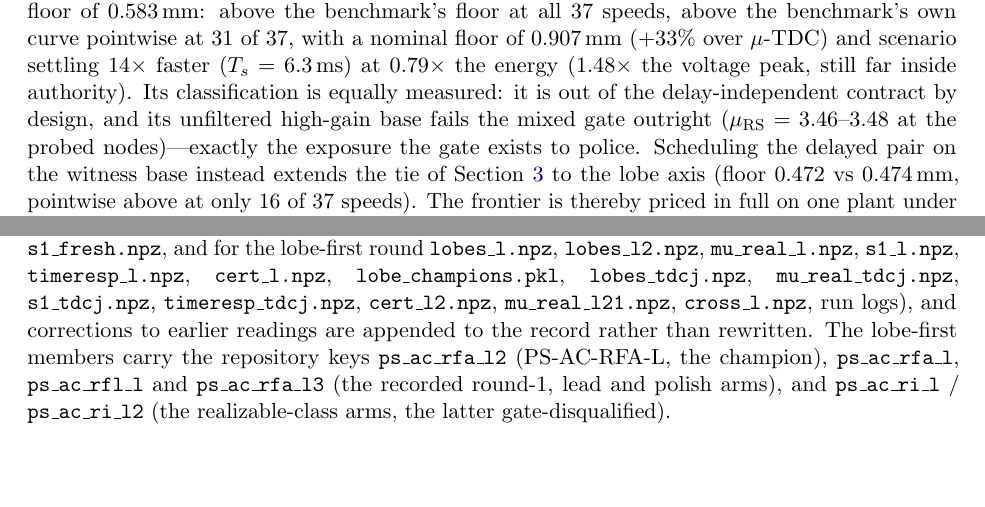
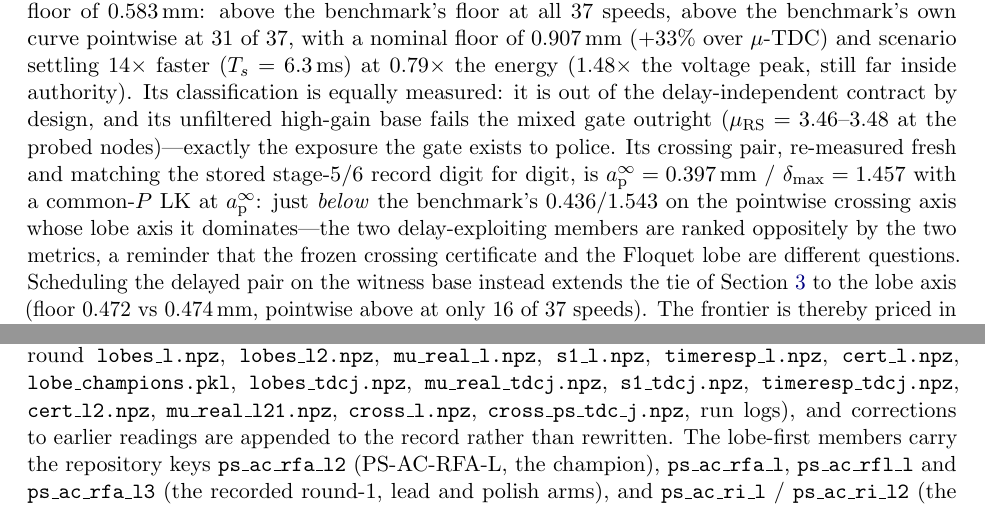
Before and after one commit to samo14s/new-controller, a LaTeX paper (paper/draft.tex): two parts of pages 15 and 17 of 21 before the commit and two parts of pages 15 and 18 of 22 after it, joined at a grey line, cut so that both start at the same text, the shorter picture padded with empty space. Compiled offline with pdfLaTeX.

Commit message:
PS-TDC-J crossing pair completed: ap_inf 0.397 mm, delta_max 1.457
- fresh stage-5/6 measurement matches the stored stage56 record digit
  for digit (verification, not trust): peak 0.685 with tau_max
  unbounded, ap_inf = 0.3973 mm, delta_max = 1.457, common-P LK at
  ap_inf feasible (cross_ps_tdc_j.npz)
- honest nuance recorded: on the pointwise crossing axis the benchmark
  still leads PS-TDC-J (0.436/1.543 vs 0.397/1.457) while PS-TDC-J
  dominates the lobe axis -- the two delay-exploiting members are
  ranked oppositely by the two metrics
- Table 4 last empty cell filled; cross_lobe.py generalized to take
  the member kind from argv

```diff
--- a/paper/draft.tex
+++ b/paper/draft.tex
@@ -1041,7 +1041,15 @@ voltage peak, still far inside authority).  Its classification is
 equally measured: it is out of the delay-independent contract by
 design, and its unfiltered high-gain base fails the mixed gate
 outright ($\muRS = 3.46$--$3.48$ at the probed nodes)---exactly the
-exposure the gate exists to police.  Scheduling the delayed pair on
+exposure the gate exists to police.  Its crossing pair, re-measured
+fresh and matching the stored stage-5/6 record digit for digit, is
+$\ap^{\infty} = 0.397$\,mm / $\delta_{\max} = 1.457$ with a common-$P$
+LK at $\ap^{\infty}$: just \emph{below} the benchmark's
+$0.436$/$1.543$ on the pointwise crossing axis whose lobe axis it
+dominates---the two delay-exploiting members are ranked oppositely by
+the two metrics, a reminder that the frozen crossing certificate and
+the Floquet lobe are different questions.  Scheduling the delayed
+pair on
 the witness base instead extends the tie of
 Section~\ref{sec:readings} to the lobe axis (floor $0.472$ vs
 $0.474$\,mm, pointwise above at only $16$ of $37$ speeds).  The
@@ -1162,7 +1171,8 @@ are recomputed from stored artifacts
 \texttt{lobe\_champions.pkl}, \texttt{lobes\_tdcj.npz},
 \texttt{mu\_real\_tdcj.npz}, \texttt{s1\_tdcj.npz},
 \texttt{timeresp\_tdcj.npz}, \texttt{cert\_l2.npz},
-\texttt{mu\_real\_l21.npz}, \texttt{cross\_l.npz}, run logs), and
+\texttt{mu\_real\_l21.npz}, \texttt{cross\_l.npz},
+\texttt{cross\_ps\_tdc\_j.npz}, run logs), and
 corrections to earlier
 readings are appended to the record rather than rewritten.  The
 lobe-first members carry the repository keys \texttt{ps\_ac\_rfa\_l2}
```
Also changed, not shown: results/log_lobe1.txt (+11 -0 lines), paper/draft.pdf, paper/draft.tex (3 more changed lines), 5 other files.
